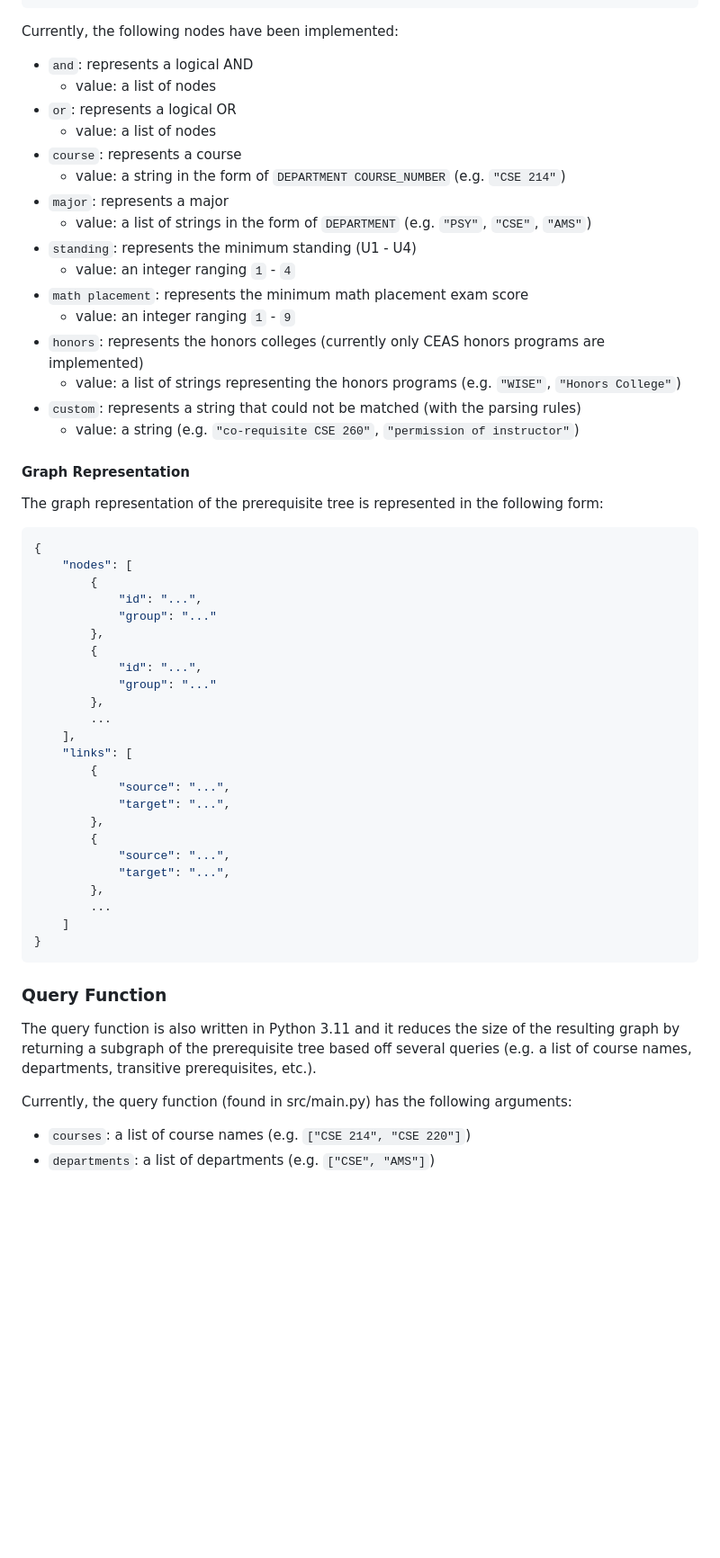
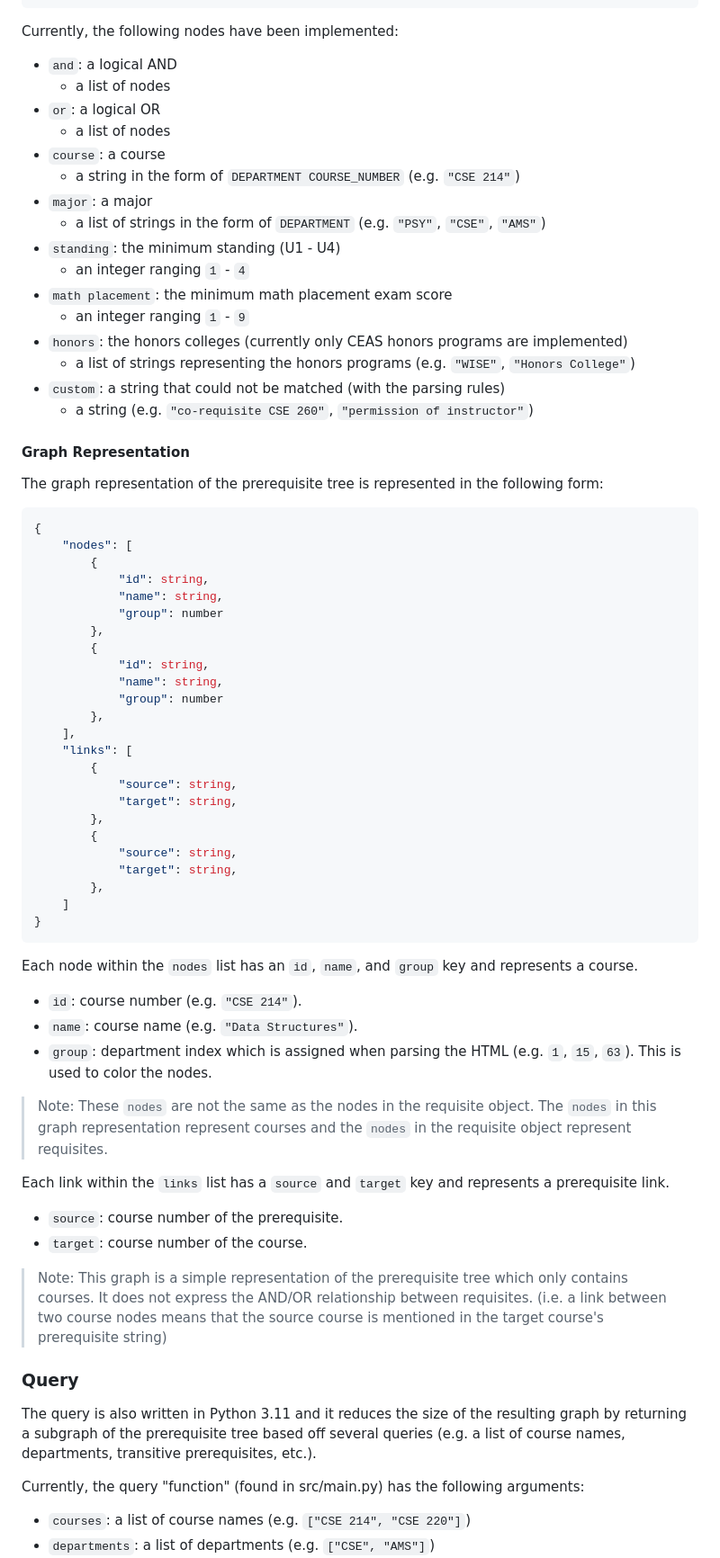
Before and after one commit to wilsonw13/course-prerequisites, a Markdown page: README.md, the part around the change printed below. Shown: that part at 90% size. Drawn GitHub-style; blank space fills up the shorter version.

````diff
--- a/README.md
+++ b/README.md
@@ -70,59 +88,73 @@ Sample Object ([CSE 220](https://www.stonybrook.edu/sb/bulletin/current/academic
 
 Currently, the following nodes have been implemented:
 
-- `and`: represents a logical AND
-  - value: a list of nodes
-- `or`: represents a logical OR
-  - value: a list of nodes
-- `course`: represents a course
-  - value: a string in the form of `DEPARTMENT COURSE_NUMBER` (e.g. `"CSE 214"`)
-- `major`: represents a major
-  - value: a list of strings in the form of `DEPARTMENT` (e.g. `"PSY"`, `"CSE"`, `"AMS"`)
-- `standing`: represents the minimum standing (U1 - U4)
-  - value: an integer ranging `1` - `4`
-- `math placement`: represents the minimum math placement exam score
-  - value: an integer ranging `1` - `9`
-- `honors`: represents the honors colleges (currently only CEAS honors programs are implemented)
-  - value: a list of strings representing the honors programs (e.g. `"WISE"`, `"Honors College"`)
-- `custom`: represents a string that could not be matched (with the parsing rules)
-  - value: a string (e.g. `"co-requisite CSE 260"`, `"permission of instructor"`)
+- `and`: a logical AND
+  - a list of nodes
+- `or`: a logical OR
+  - a list of nodes
+- `course`: a course
+  - a string in the form of `DEPARTMENT COURSE_NUMBER` (e.g. `"CSE 214"`)
+- `major`: a major
+  - a list of strings in the form of `DEPARTMENT` (e.g. `"PSY"`, `"CSE"`, `"AMS"`)
+- `standing`: the minimum standing (U1 - U4)
+  - an integer ranging `1` - `4`
+- `math placement`: the minimum math placement exam score
+  - an integer ranging `1` - `9`
+- `honors`: the honors colleges (currently only CEAS honors programs are implemented)
+  - a list of strings representing the honors programs (e.g. `"WISE"`, `"Honors College"`)
+- `custom`: a string that could not be matched (with the parsing rules)
+  - a string (e.g. `"co-requisite CSE 260"`, `"permission of instructor"`)
 
 #### Graph Representation
 
 The graph representation of the prerequisite tree is represented in the following form:
 
-```json
+```ts
 {
     "nodes": [
         {
-            "id": "...",
-            "group": "..."
+            "id": string,
+            "name": string,
+            "group": number
         },
         {
-            "id": "...",
-            "group": "..."
+            "id": string,
+            "name": string,
+            "group": number
         },
-        ...
     ],
     "links": [
         {
-            "source": "...",
-            "target": "...",
+            "source": string,
+            "target": string,
         },
         {
-            "source": "...",
-            "target": "...",
+            "source": string,
+            "target": string,
         },
-        ...
     ]
 }
 ```
 
-### Query Function
+Each node within the `nodes` list has an `id`, `name`, and `group` key and represents a course.
+- `id`: course number (e.g. `"CSE 214"`).
+- `name`: course name (e.g. `"Data Structures"`).
+- `group`: department index which is assigned when parsing the HTML (e.g. `1`, `15`, `63`). This is used to color the nodes.
 
-The query function is also written in Python 3.11 and it reduces the size of the resulting graph by returning a subgraph of the prerequisite tree based off several queries (e.g. a list of course names, departments, transitive prerequisites, etc.).
 
-Currently, the query function (found in src/main.py) has the following arguments:
+> Note: These `nodes` are not the same as the nodes in the requisite object. The `nodes` in this graph representation represent courses and the `nodes` in the requisite object represent requisites.
+
+Each link within the `links` list has a `source` and `target` key and represents a prerequisite link.
+- `source`: course number of the prerequisite.
+- `target`: course number of the course.
+
+> Note: This graph is a simple representation of the prerequisite tree which only contains courses. It does not express the AND/OR relationship between requisites. (i.e. a link between two course nodes means that the source course is mentioned in the target course's prerequisite string)
+
+### Query
+
+The query is also written in Python 3.11 and it reduces the size of the resulting graph by returning a subgraph of the prerequisite tree based off several queries (e.g. a list of course names, departments, transitive prerequisites, etc.).
+
+Currently, the query "function" (found in src/main.py) has the following arguments:
 
 - `courses`: a list of course names (e.g. `["CSE 214", "CSE 220"]`)
 - `departments`: a list of departments (e.g. `["CSE", "AMS"]`)
````
Also changed, not shown: other parts of README.md (+41 -16 lines).
